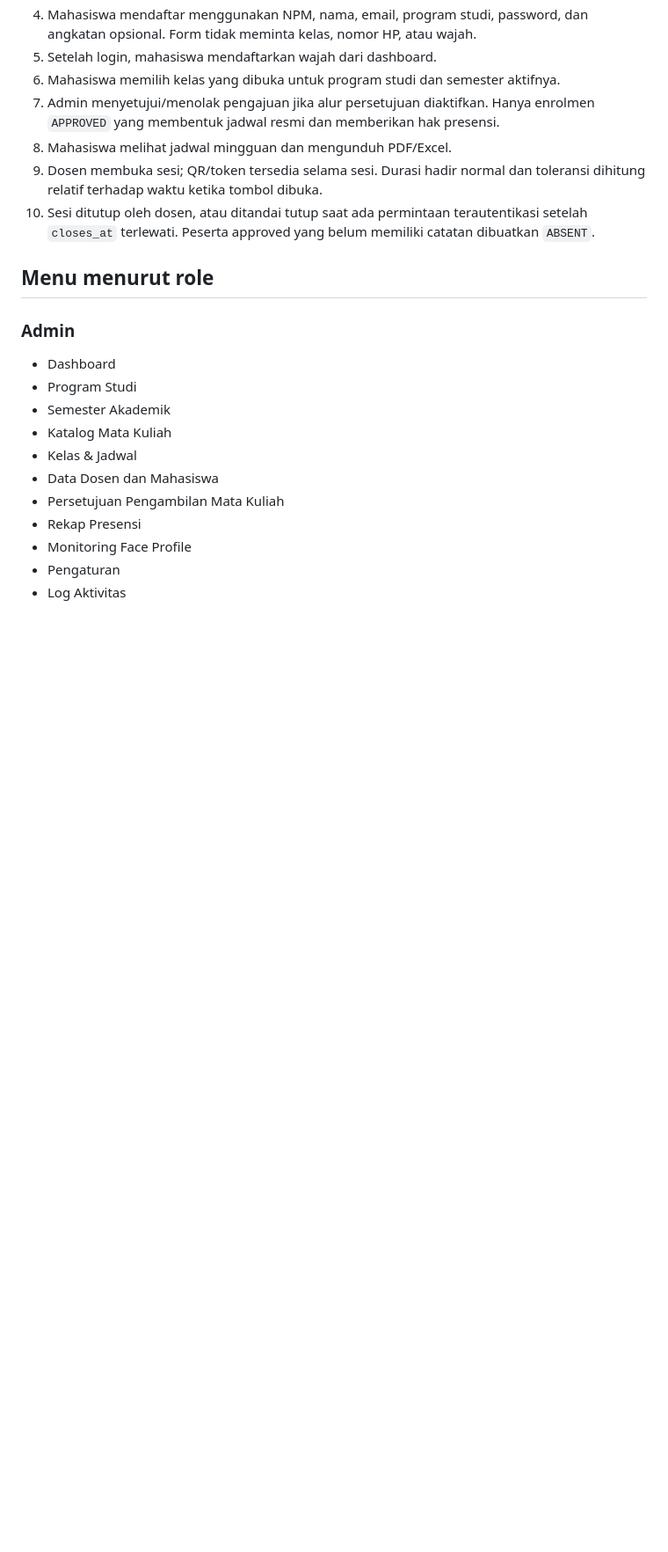
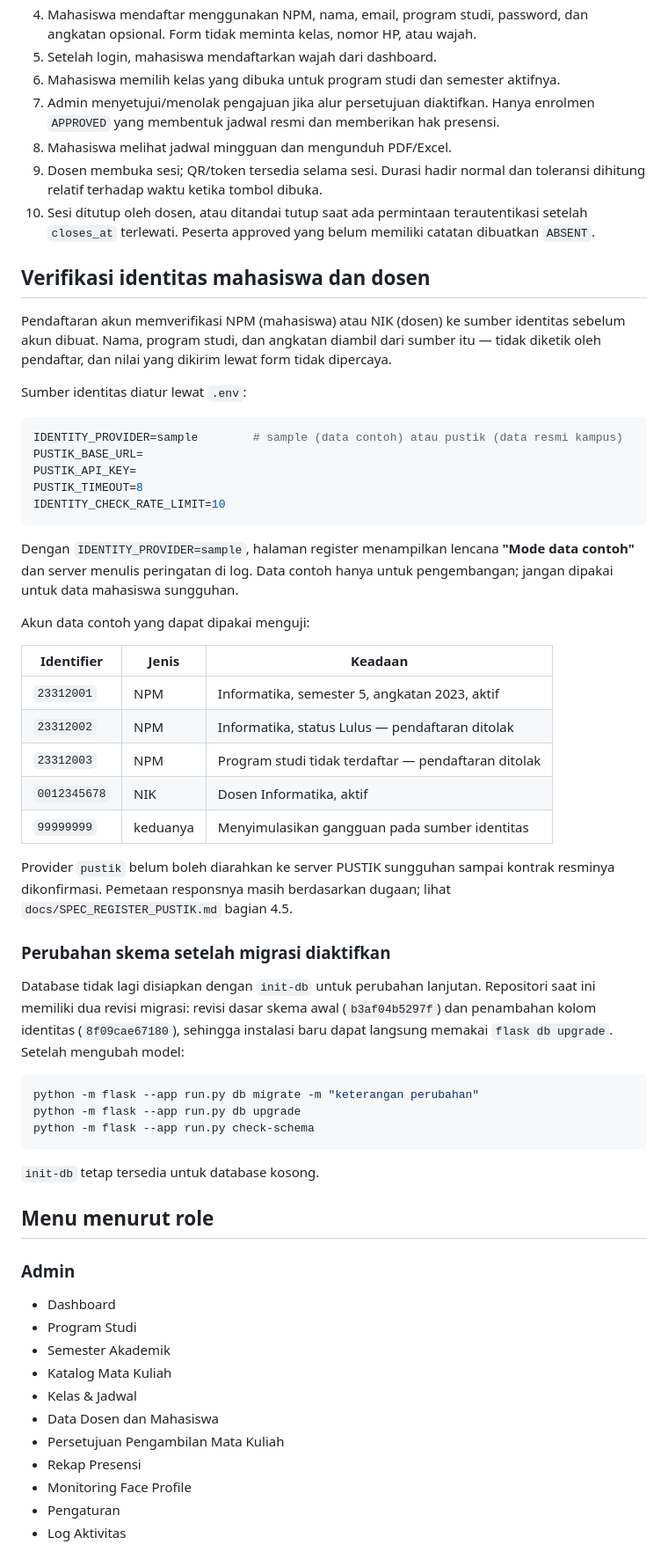
Before and after one commit to firgiahmadsuryaman/smart-attendance-uti, a Markdown page: README.md, the part around the change. Shown at 88% size. Drawn GitHub-style; blank space fills up the shorter version.

Commit message:
docs: jelaskan provider identitas, akun data contoh, dan alur migrasi
Co-authored-by: CommandCodeBot <noreply@commandcode.ai>

````diff
--- a/README.md
+++ b/README.md
@@ -233,6 +233,55 @@ Mahasiswa membuka sesi melalui QR/token, mengambil sampel mata terbuka dan saat
 9. Dosen membuka sesi; QR/token tersedia selama sesi. Durasi hadir normal dan toleransi dihitung relatif terhadap waktu ketika tombol dibuka.
 10. Sesi ditutup oleh dosen, atau ditandai tutup saat ada permintaan terautentikasi setelah `closes_at` terlewati. Peserta approved yang belum memiliki catatan dibuatkan `ABSENT`.
 
+## Verifikasi identitas mahasiswa dan dosen
+
+Pendaftaran akun memverifikasi NPM (mahasiswa) atau NIK (dosen) ke sumber identitas sebelum
+akun dibuat. Nama, program studi, dan angkatan diambil dari sumber itu — tidak diketik oleh
+pendaftar, dan nilai yang dikirim lewat form tidak dipercaya.
+
+Sumber identitas diatur lewat `.env`:
+
+```env
+IDENTITY_PROVIDER=sample        # sample (data contoh) atau pustik (data resmi kampus)
+PUSTIK_BASE_URL=
+PUSTIK_API_KEY=
+PUSTIK_TIMEOUT=8
+IDENTITY_CHECK_RATE_LIMIT=10
+```
+
+Dengan `IDENTITY_PROVIDER=sample`, halaman register menampilkan lencana **"Mode data contoh"**
+dan server menulis peringatan di log. Data contoh hanya untuk pengembangan; jangan dipakai
+untuk data mahasiswa sungguhan.
+
+Akun data contoh yang dapat dipakai menguji:
+
+| Identifier | Jenis | Keadaan |
+| --- | --- | --- |
+| `23312001` | NPM | Informatika, semester 5, angkatan 2023, aktif |
+| `23312002` | NPM | Informatika, status Lulus — pendaftaran ditolak |
+| `23312003` | NPM | Program studi tidak terdaftar — pendaftaran ditolak |
+| `0012345678` | NIK | Dosen Informatika, aktif |
+| `99999999` | keduanya | Menyimulasikan gangguan pada sumber identitas |
+
+Provider `pustik` belum boleh diarahkan ke server PUSTIK sungguhan sampai kontrak resminya
+dikonfirmasi. Pemetaan responsnya masih berdasarkan dugaan; lihat
+`docs/SPEC_REGISTER_PUSTIK.md` bagian 4.5.
+
+### Perubahan skema setelah migrasi diaktifkan
+
+Database tidak lagi disiapkan dengan `init-db` untuk perubahan lanjutan. Repositori saat ini
+memiliki dua revisi migrasi: revisi dasar skema awal (`b3af04b5297f`) dan penambahan kolom
+identitas (`8f09cae67180`), sehingga instalasi baru dapat langsung memakai `flask db upgrade`.
+Setelah mengubah model:
+
+```bash
+python -m flask --app run.py db migrate -m "keterangan perubahan"
+python -m flask --app run.py db upgrade
+python -m flask --app run.py check-schema
+```
+
+`init-db` tetap tersedia untuk database kosong.
+
 ## Menu menurut role
 
 ### Admin
````
Also changed, not shown: docs/INTEGRASI_PUSTIK.md (+5 -0 lines).
